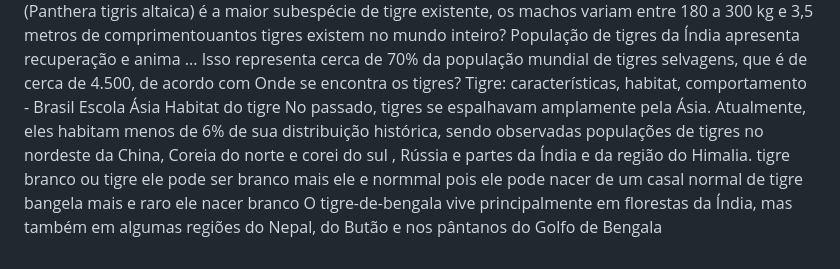
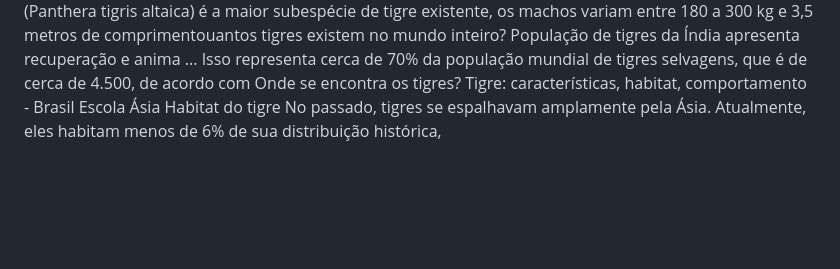
Before and after one commit to SADYMARCOSLOPES/1SERIE-CASTELO-BRANCO-, a Markdown page: README.md, the part around the change. Rendered like a GitHub page; blank space fills up the shorter version.

Commit message:
castelo branco 1 primera serie

```diff
--- a/README.md
+++ b/README.md
@@ -16,4 +16,4 @@ O tigre do sul da China é uma subespécie do tigre comum do país e está em ri
 População de tigres da Índia apresenta recuperação e anima ...
 Isso representa cerca de 70% da população mundial de tigres selvagens, que é de cerca de 4.500, de acordo com Onde se encontra os tigres?
 Tigre: características, habitat, comportamento - Brasil Escola
-Ásia Habitat do tigre No passado, tigres se espalhavam amplamente pela Ásia. Atualmente, eles habitam menos de 6% de sua distribuição histórica, sendo observadas populações de tigres no nordeste da China, Coreia do norte e corei do sul , Rússia e partes da Índia e da região do Himalia. tigre branco ou tigre ele pode ser branco mais ele e normmal pois ele pode nacer de um casal normal de tigre bangela mais e raro ele nacer branco O tigre-de-bengala vive principalmente em florestas da Índia, mas também em algumas regiões do Nepal, do Butão e nos pântanos do Golfo de Bengala
+Ásia Habitat do tigre No passado, tigres se espalhavam amplamente pela Ásia. Atualmente, eles habitam menos de 6% de sua distribuição histórica,
```
